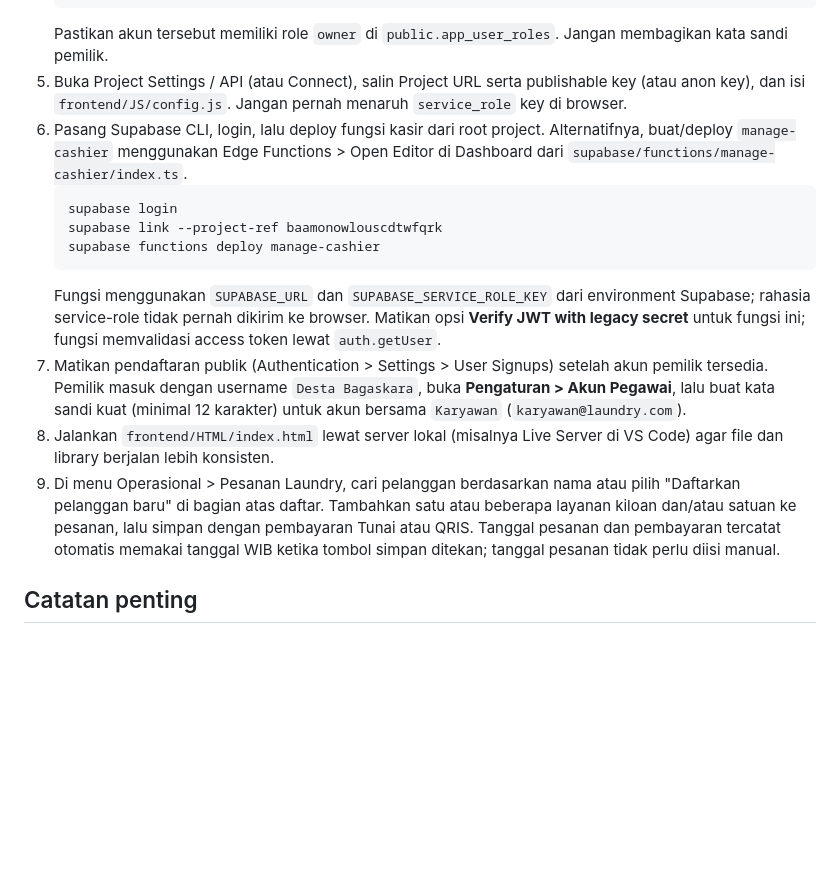
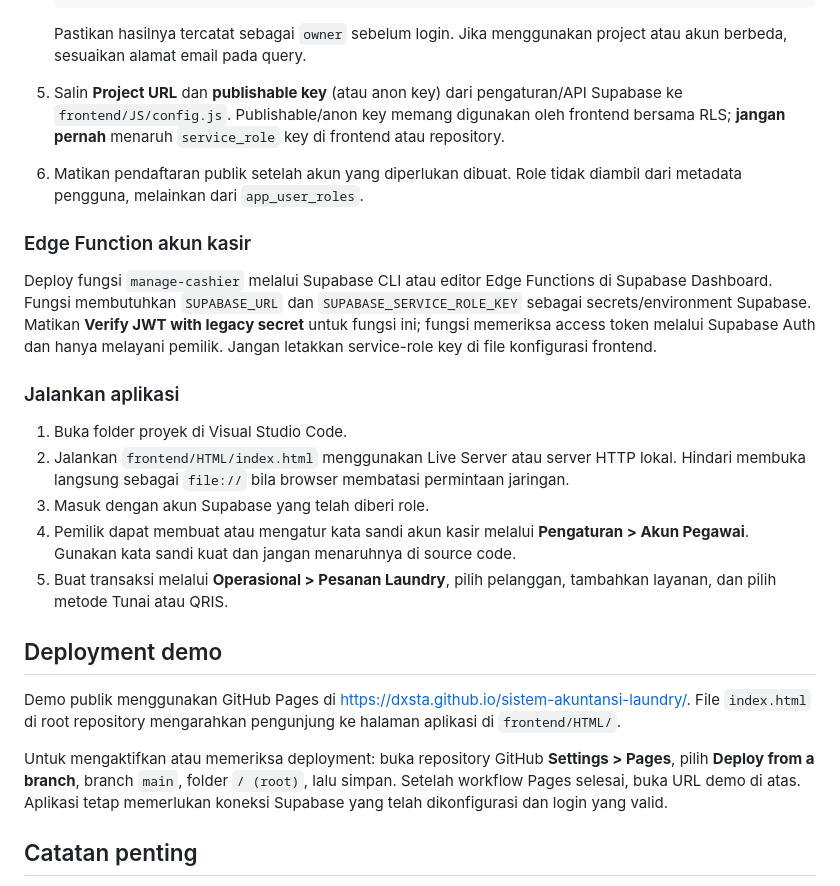
Before and after one commit to Dxsta/sistem-akuntansi-laundry, a Markdown page: README.md, the part around one of its changes. Rendered like a GitHub page; blank space fills up the shorter version.

````diff
--- a/README.md
+++ b/README.md
@@ -35,16 +180,27 @@ Data aplikasi disimpan pada Supabase. Repository ini berisi source code dan skem
    on conflict (user_id) do nothing;
    ```
-   Pastikan akun tersebut memiliki role `owner` di `public.app_user_roles`. Jangan membagikan kata sandi pemilik.
-5. Buka Project Settings / API (atau Connect), salin Project URL serta publishable key (atau anon key), dan isi `frontend/JS/config.js`. Jangan pernah menaruh `service_role` key di browser.
-6. Pasang Supabase CLI, login, lalu deploy fungsi kasir dari root project. Alternatifnya, buat/deploy `manage-cashier` menggunakan Edge Functions > Open Editor di Dashboard dari `supabase/functions/manage-cashier/index.ts`.
-   ```powershell
-   supabase login
-   supabase link --project-ref baamonowlouscdtwfqrk
-   supabase functions deploy manage-cashier
-   ```
-   Fungsi menggunakan `SUPABASE_URL` dan `SUPABASE_SERVICE_ROLE_KEY` dari environment Supabase; rahasia service-role tidak pernah dikirim ke browser. Matikan opsi **Verify JWT with legacy secret** untuk fungsi ini; fungsi memvalidasi access token lewat `auth.getUser`.
-7. Matikan pendaftaran publik (Authentication > Settings > User Signups) setelah akun pemilik tersedia. Pemilik masuk dengan username `Desta Bagaskara`, buka **Pengaturan > Akun Pegawai**, lalu buat kata sandi kuat (minimal 12 karakter) untuk akun bersama `Karyawan` (`karyawan@laundry.com`).
-8. Jalankan `frontend/HTML/index.html` lewat server lokal (misalnya Live Server di VS Code) agar file dan library berjalan lebih konsisten.
-9. Di menu Operasional > Pesanan Laundry, cari pelanggan berdasarkan nama atau pilih "Daftarkan pelanggan baru" di bagian atas daftar. Tambahkan satu atau beberapa layanan kiloan dan/atau satuan ke pesanan, lalu simpan dengan pembayaran Tunai atau QRIS. Tanggal pesanan dan pembayaran tercatat otomatis memakai tanggal WIB ketika tombol simpan ditekan; tanggal pesanan tidak perlu diisi manual.
+
+   Pastikan hasilnya tercatat sebagai `owner` sebelum login. Jika menggunakan project atau akun berbeda, sesuaikan alamat email pada query.
+
+5. Salin **Project URL** dan **publishable key** (atau anon key) dari pengaturan/API Supabase ke `frontend/JS/config.js`. Publishable/anon key memang digunakan oleh frontend bersama RLS; **jangan pernah** menaruh `service_role` key di frontend atau repository.
+6. Matikan pendaftaran publik setelah akun yang diperlukan dibuat. Role tidak diambil dari metadata pengguna, melainkan dari `app_user_roles`.
+
+### Edge Function akun kasir
+
+Deploy fungsi `manage-cashier` melalui Supabase CLI atau editor Edge Functions di Supabase Dashboard. Fungsi membutuhkan `SUPABASE_URL` dan `SUPABASE_SERVICE_ROLE_KEY` sebagai secrets/environment Supabase. Matikan **Verify JWT with legacy secret** untuk fungsi ini; fungsi memeriksa access token melalui Supabase Auth dan hanya melayani pemilik. Jangan letakkan service-role key di file konfigurasi frontend.
+
+### Jalankan aplikasi
+
+1. Buka folder proyek di Visual Studio Code.
+2. Jalankan `frontend/HTML/index.html` menggunakan Live Server atau server HTTP lokal. Hindari membuka langsung sebagai `file://` bila browser membatasi permintaan jaringan.
+3. Masuk dengan akun Supabase yang telah diberi role.
+4. Pemilik dapat membuat atau mengatur kata sandi akun kasir melalui **Pengaturan > Akun Pegawai**. Gunakan kata sandi kuat dan jangan menaruhnya di source code.
+5. Buat transaksi melalui **Operasional > Pesanan Laundry**, pilih pelanggan, tambahkan layanan, dan pilih metode Tunai atau QRIS.
+
+## Deployment demo
+
+Demo publik menggunakan GitHub Pages di [https://dxsta.github.io/sistem-akuntansi-laundry/](https://dxsta.github.io/sistem-akuntansi-laundry/). File `index.html` di root repository mengarahkan pengunjung ke halaman aplikasi di `frontend/HTML/`.
+
+Untuk mengaktifkan atau memeriksa deployment: buka repository GitHub **Settings > Pages**, pilih **Deploy from a branch**, branch `main`, folder `/ (root)`, lalu simpan. Setelah workflow Pages selesai, buka URL demo di atas. Aplikasi tetap memerlukan koneksi Supabase yang telah dikonfigurasi dan login yang valid.
 
 ## Catatan penting
````
Also changed, not shown: other parts of README.md (+180 -41 lines).
